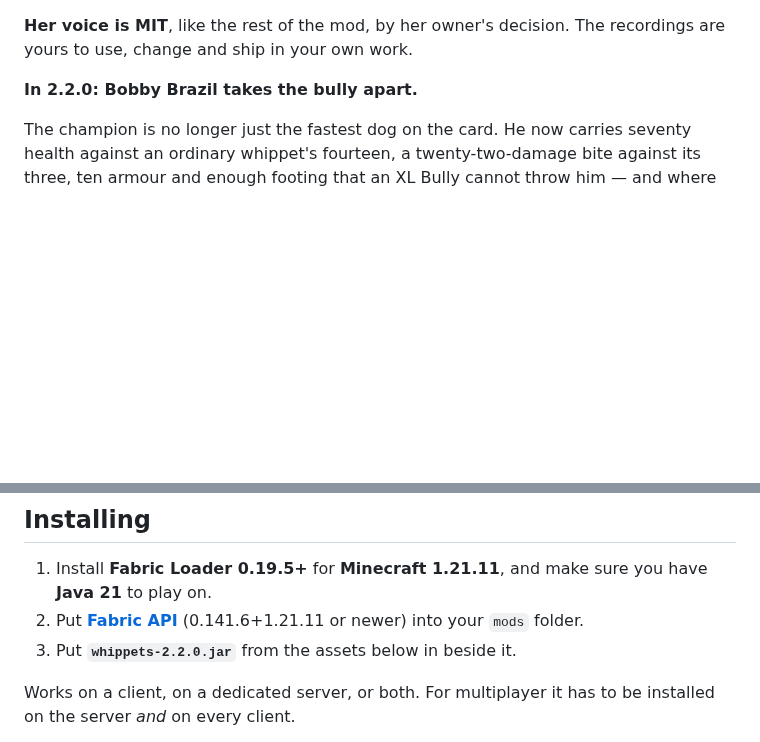
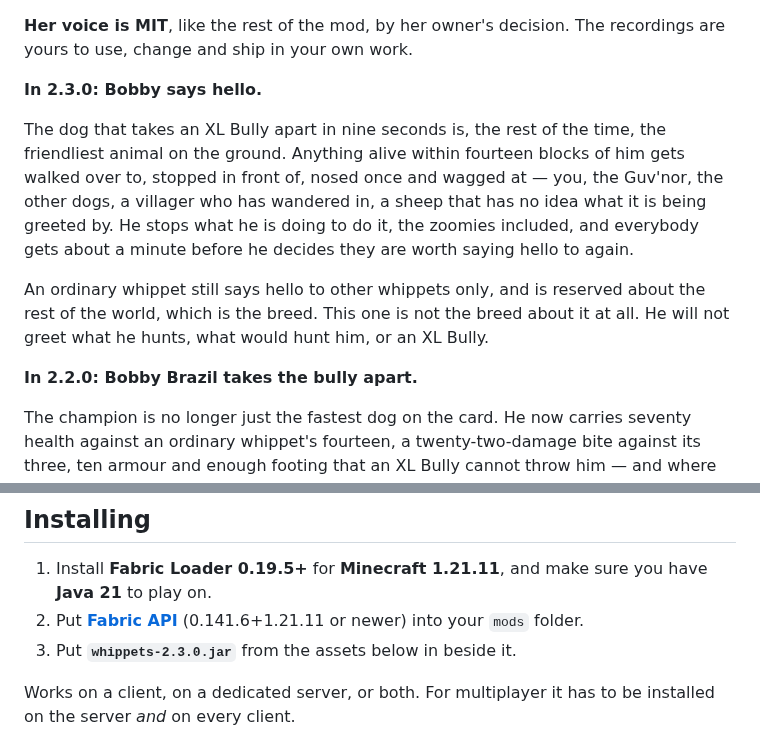
Before and after one commit to matthewgarrett1979/minecraft-whippet, a Markdown page: .github/release-notes.md, 2 parts joined by grey strips. Drawn GitHub-style; blank space fills up the shorter version.

```diff
--- a/.github/release-notes.md
+++ b/.github/release-notes.md
@@ -12,6 +12,20 @@ way.
 
 **Her voice is MIT**, like the rest of the mod, by her owner's decision. The
 recordings are yours to use, change and ship in your own work.
+
+**In 2.3.0: Bobby says hello.**
+
+The dog that takes an XL Bully apart in nine seconds is, the rest of the time,
+the friendliest animal on the ground. Anything alive within fourteen blocks of
+him gets walked over to, stopped in front of, nosed once and wagged at — you,
+the Guv'nor, the other dogs, a villager who has wandered in, a sheep that has no
+idea what it is being greeted by. He stops what he is doing to do it, the
+zoomies included, and everybody gets about a minute before he decides they are
+worth saying hello to again.
+
+An ordinary whippet still says hello to other whippets only, and is reserved
+about the rest of the world, which is the breed. This one is not the breed about
+it at all. He will not greet what he hunts, what would hunt him, or an XL Bully.
 
 **In 2.2.0: Bobby Brazil takes the bully apart.**
 
@@ -210,7 +224,7 @@ neck on the half-scale model, and the poses now shrink with them.
    you have **Java 21** to play on.
 2. Put **[Fabric API](https://modrinth.com/mod/fabric-api)** (0.141.6+1.21.11
    or newer) into your `mods` folder.
-3. Put **`whippets-2.2.0.jar`** from the assets below in beside it.
+3. Put **`whippets-2.3.0.jar`** from the assets below in beside it.
 
 Works on a client, on a dedicated server, or both. For multiplayer it has to be
 installed on the server *and* on every client.
```
Also changed, not shown: README.md (+12 -0 lines), docs/hello.png (added), 6 other files.
